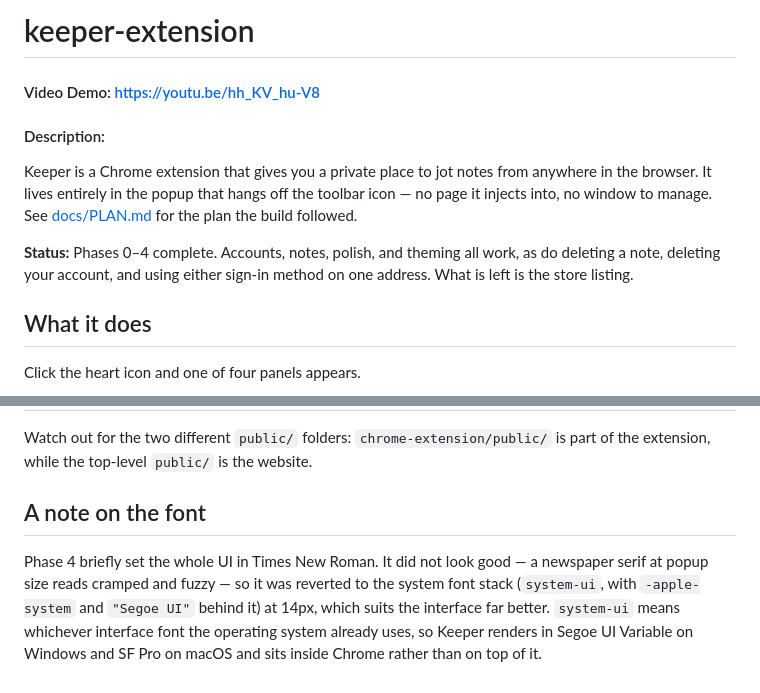
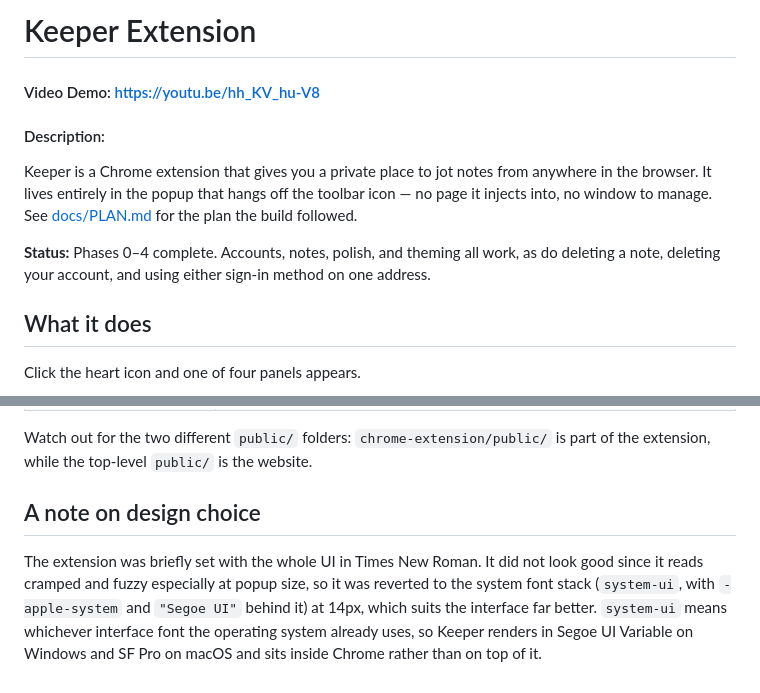
Before and after one commit to snuedev/keeper-extension, a Markdown page: README.md, 2 parts joined by grey strips. GitHub-like rendering.

Commit message:
Revise README for design choice and project status
Updated README to reflect changes in design choice and clarified the status of the project.

```diff
--- a/README.md
+++ b/README.md
@@ -1,4 +1,4 @@
-# keeper-extension
+# Keeper Extension
 
 #### Video Demo:  <https://youtu.be/hh_KV_hu-V8>
 
@@ -11,7 +11,7 @@ toolbar icon — no page it injects into, no window to manage. See
 
 **Status:** Phases 0–4 complete. Accounts, notes, polish, and theming all work,
 as do deleting a note, deleting your account, and using either sign-in method on
-one address. What is left is the store listing.
+one address.
 
 ## What it does
 
@@ -227,10 +227,10 @@ click the reload arrow.
 Watch out for the two different `public/` folders: `chrome-extension/public/` is
 part of the extension, while the top-level `public/` is the website.
 
-## A note on the font
+## A note on design choice
 
-Phase 4 briefly set the whole UI in Times New Roman. It did not look good — a
-newspaper serif at popup size reads cramped and fuzzy — so it was reverted to
+The extension was briefly set with the whole UI in Times New Roman. It did not look good since
+it reads cramped and fuzzy especially at popup size, so it was reverted to
 the system font stack (`system-ui`, with `-apple-system` and `"Segoe UI"` behind
 it) at 14px, which suits the interface far better. `system-ui` means whichever
 interface font the operating system already uses, so Keeper renders in Segoe UI
```
